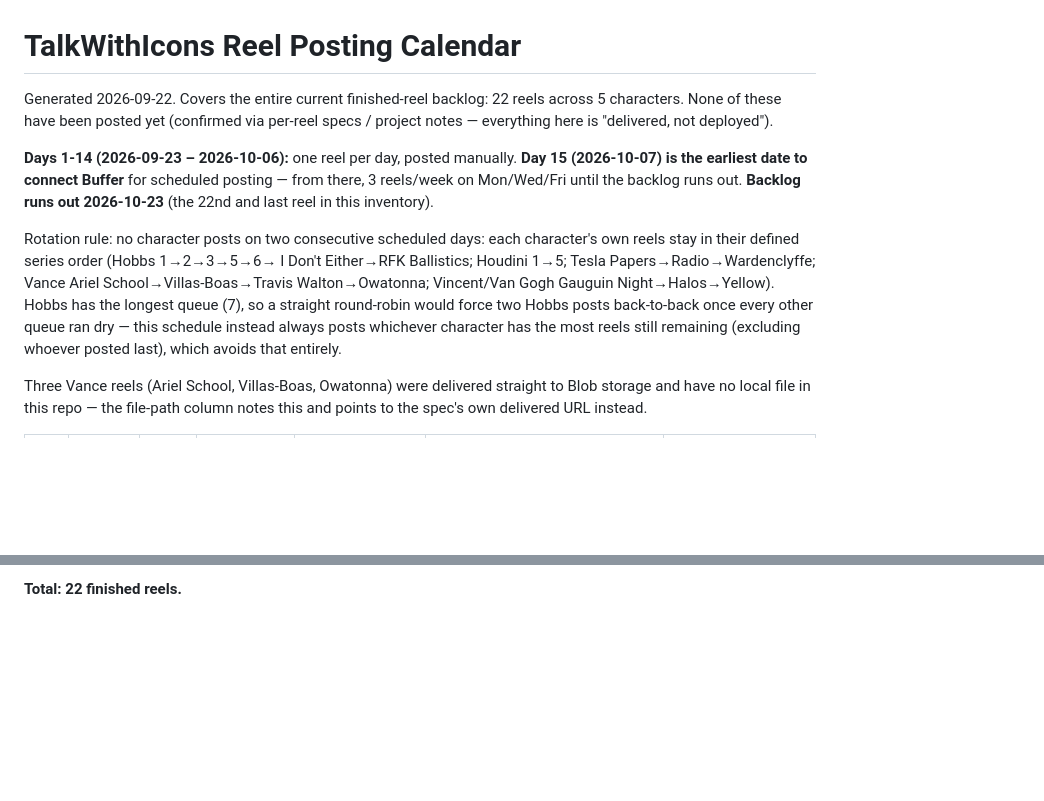
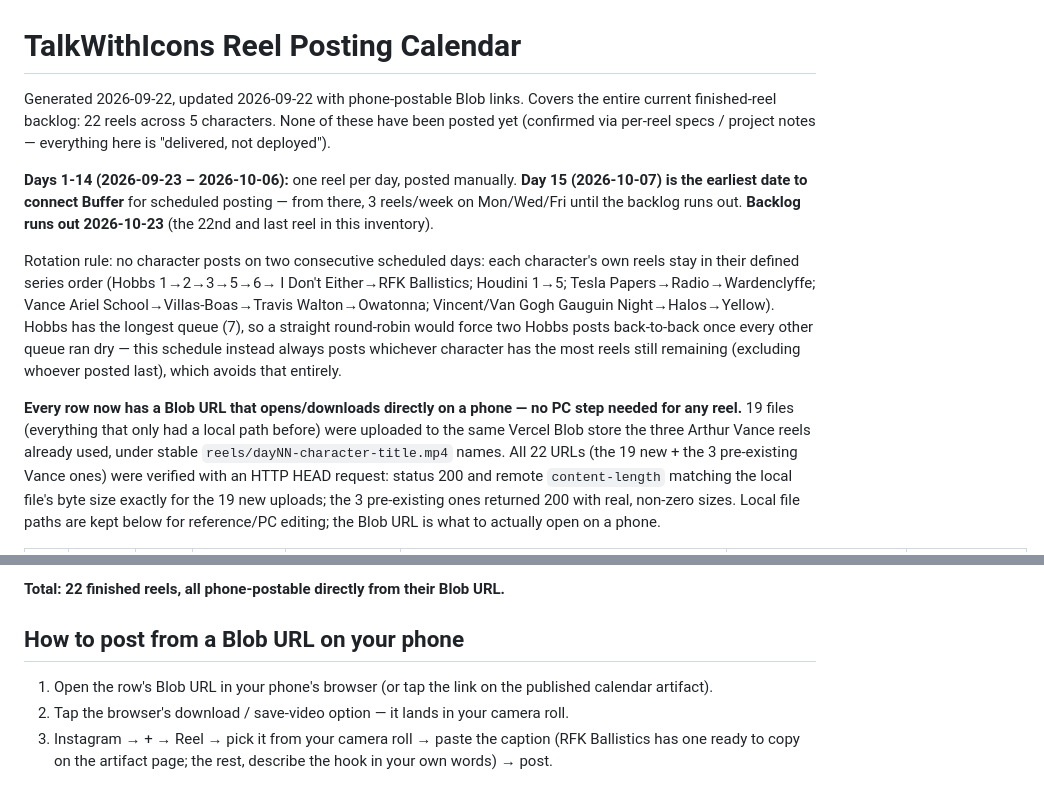
Before and after one commit to azzouley/talkwithicons, a Markdown page: reel-calendar.md, 2 parts joined by grey strips. Drawn GitHub-style; blank space fills up the shorter version.

```diff
--- a/reel-calendar.md
+++ b/reel-calendar.md
@@ -1,9 +1,9 @@
 # TalkWithIcons Reel Posting Calendar
 
-Generated 2026-09-22. Covers the entire current finished-reel backlog: 22 reels
-across 5 characters. None of these have been posted yet (confirmed via
-per-reel specs / project notes — everything here is "delivered, not
-deployed").
+Generated 2026-09-22, updated 2026-09-22 with phone-postable Blob links.
+Covers the entire current finished-reel backlog: 22 reels across 5
+characters. None of these have been posted yet (confirmed via per-reel
+specs / project notes — everything here is "delivered, not deployed").
 
 **Days 1-14 (2026-09-23 – 2026-10-06):** one reel per day, posted manually.
 **Day 15 (2026-10-07) is the earliest date to connect Buffer** for scheduled
@@ -20,7 +20,14 @@ ran dry — this schedule instead always posts whichever character has the
 most reels still remaining (excluding whoever posted last), which avoids
 that entirely.
 
-Three Vance reels (Ariel School, Villas-Boas, Owatonna) were delivered
-straight to Blob storage and have no local file in this repo — the file-path
-column notes this and points to the spec's own delivered URL instead.
+**Every row now has a Blob URL that opens/downloads directly on a phone —
+no PC step needed for any reel.** 19 files (everything that only had a
+local path before) were uploaded to the same Vercel Blob store the three
+Arthur Vance reels already used, under stable `reels/dayNN-character-title.mp4`
+names. All 22 URLs (the 19 new + the 3 pre-existing Vance ones) were
+verified with an HTTP HEAD request: status 200 and remote `content-length`
+matching the local file's byte size exactly for the 19 new uploads; the 3
+pre-existing ones returned 200 with real, non-zero sizes. Local file paths
+are kept below for reference/PC editing; the Blob URL is what to actually
+open on a phone.
 
@@ -51,2 +58,12 @@ column notes this and points to the spec's own delivered URL instead.
 
-**Total: 22 finished reels.**
+**Total: 22 finished reels, all phone-postable directly from their Blob URL.**
+
+## How to post from a Blob URL on your phone
+
+1. Open the row's Blob URL in your phone's browser (or tap the link on the
+   published calendar artifact).
+2. Tap the browser's download / save-video option — it lands in your
+   camera roll.
+3. Instagram → + → Reel → pick it from your camera roll → paste the
+   caption (RFK Ballistics has one ready to copy on the artifact page;
+   the rest, describe the hook in your own words) → post.
```
Also changed, not shown: other parts of reel-calendar.md (+24 -24 lines).
